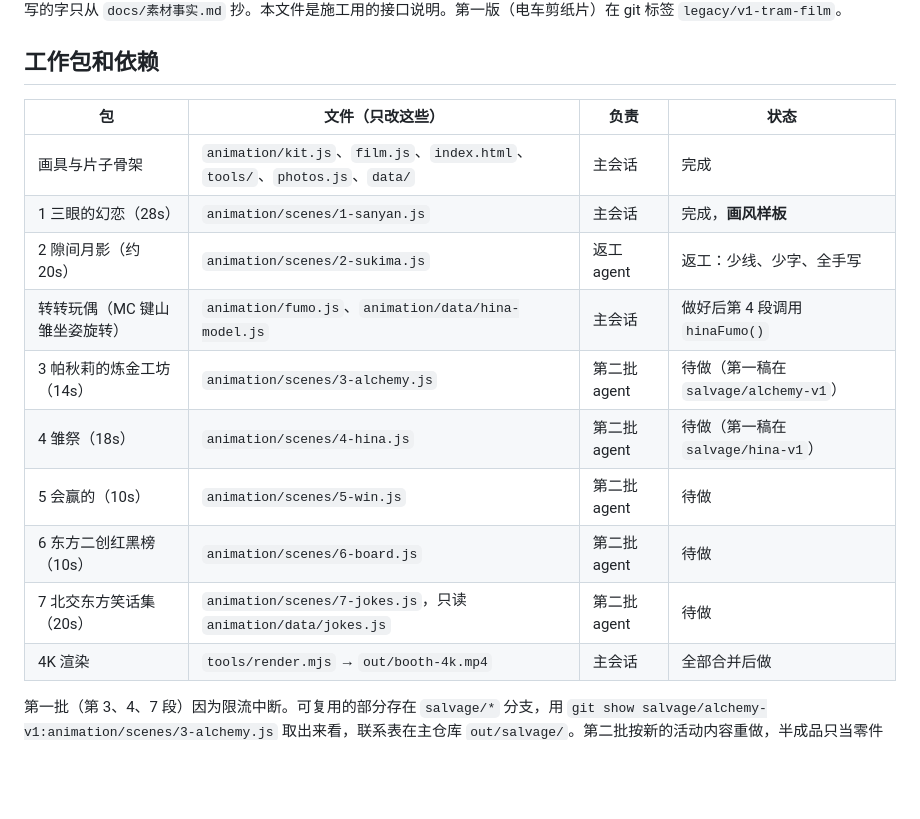
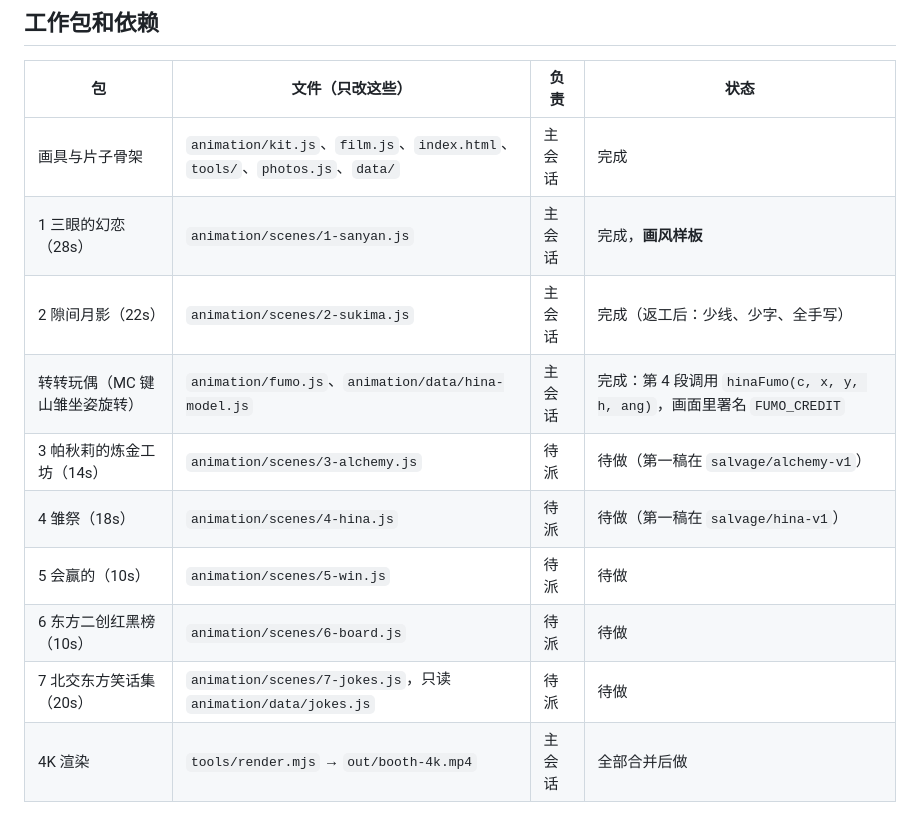
Before and after one commit to fish2lab/bjtu-touhou-booth, a Markdown page: docs/动画施工.md, the part around the change. Drawn GitHub-style; blank space fills up the shorter version.

Commit message:
docs: status after sukima rework and fumo
Co-Authored-By: Claude Opus 5.5 <noreply@anthropic.com>

```diff
--- a/docs/动画施工.md
+++ b/docs/动画施工.md
@@ -8,13 +8,13 @@
 |---|---|---|---|
 | 画具与片子骨架 | `animation/kit.js`、`film.js`、`index.html`、`tools/`、`photos.js`、`data/` | 主会话 | 完成 |
 | 1 三眼的幻恋（28s） | `animation/scenes/1-sanyan.js` | 主会话 | 完成，**画风样板** |
-| 2 隙间月影（约 20s） | `animation/scenes/2-sukima.js` | 返工 agent | 返工：少线、少字、全手写 |
-| 转转玩偶（MC 键山雏坐姿旋转） | `animation/fumo.js`、`animation/data/hina-model.js` | 主会话 | 做好后第 4 段调用 `hinaFumo()` |
-| 3 帕秋莉的炼金工坊（14s） | `animation/scenes/3-alchemy.js` | 第二批 agent | 待做（第一稿在 `salvage/alchemy-v1`） |
-| 4 雏祭（18s） | `animation/scenes/4-hina.js` | 第二批 agent | 待做（第一稿在 `salvage/hina-v1`） |
-| 5 会赢的（10s） | `animation/scenes/5-win.js` | 第二批 agent | 待做 |
-| 6 东方二创红黑榜（10s） | `animation/scenes/6-board.js` | 第二批 agent | 待做 |
-| 7 北交东方笑话集（20s） | `animation/scenes/7-jokes.js`，只读 `animation/data/jokes.js` | 第二批 agent | 待做 |
+| 2 隙间月影（22s） | `animation/scenes/2-sukima.js` | 主会话 | 完成（返工后：少线、少字、全手写） |
+| 转转玩偶（MC 键山雏坐姿旋转） | `animation/fumo.js`、`animation/data/hina-model.js` | 主会话 | 完成：第 4 段调用 `hinaFumo(c, x, y, h, ang)`，画面里署名 `FUMO_CREDIT` |
+| 3 帕秋莉的炼金工坊（14s） | `animation/scenes/3-alchemy.js` | 待派 | 待做（第一稿在 `salvage/alchemy-v1`） |
+| 4 雏祭（18s） | `animation/scenes/4-hina.js` | 待派 | 待做（第一稿在 `salvage/hina-v1`） |
+| 5 会赢的（10s） | `animation/scenes/5-win.js` | 待派 | 待做 |
+| 6 东方二创红黑榜（10s） | `animation/scenes/6-board.js` | 待派 | 待做 |
+| 7 北交东方笑话集（20s） | `animation/scenes/7-jokes.js`，只读 `animation/data/jokes.js` | 待派 | 待做 |
 | 4K 渲染 | `tools/render.mjs` → `out/booth-4k.mp4` | 主会话 | 全部合并后做 |
 
 第一批（第 3、4、7 段）因为限流中断。可复用的部分存在 `salvage/*` 分支，用 `git show salvage/alchemy-v1:animation/scenes/3-alchemy.js` 取出来看，联系表在主仓库 `out/salvage/`。第二批按新的活动内容重做，半成品只当零件库。
```
Also changed, not shown: docs/方案.md (+2 -2 lines).
